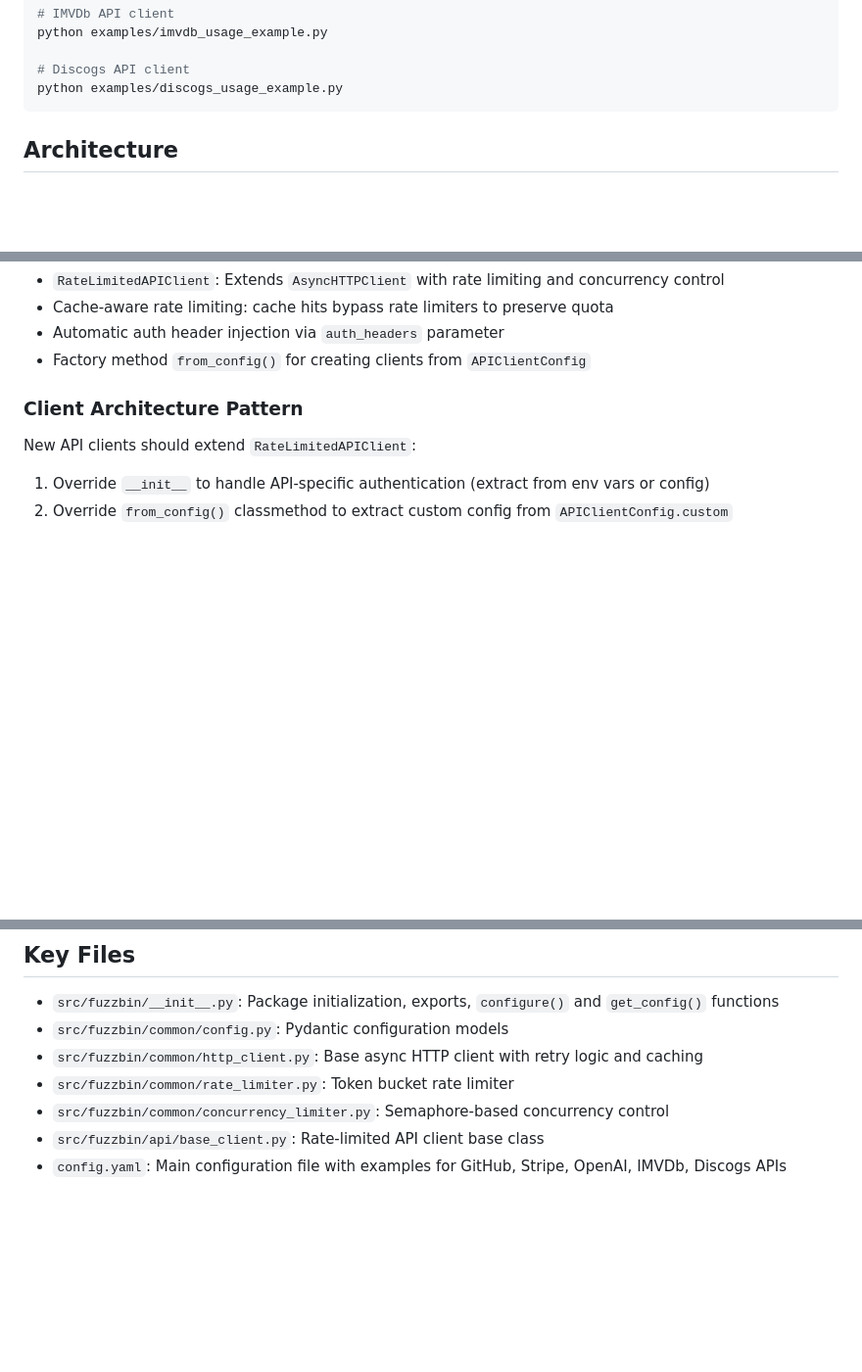
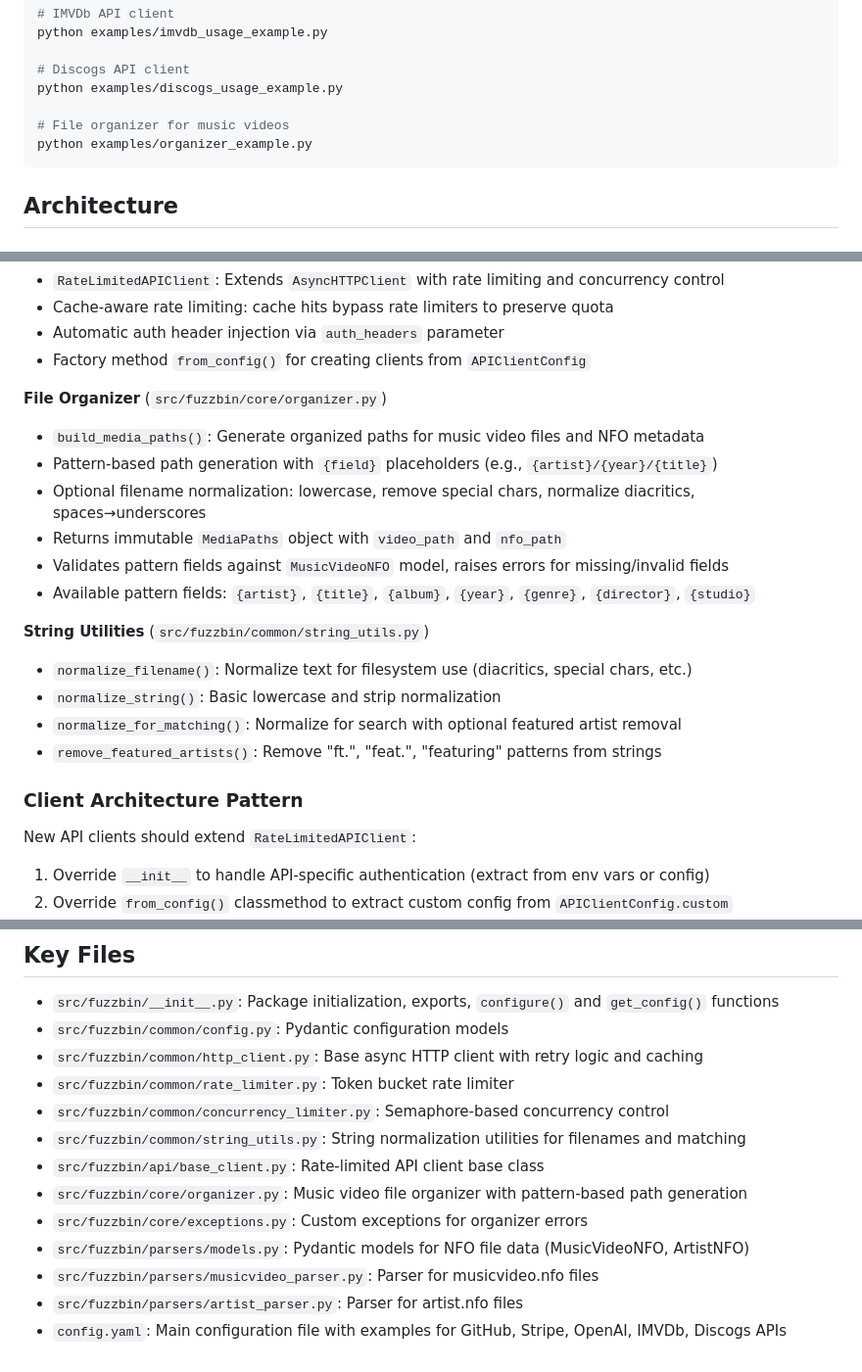
Before and after one commit to asotbz/Fuzzbin, a Markdown page: CLAUDE.md, 3 parts joined by grey strips. Shown: that part at 98% size. GitHub-like rendering; blank space fills up the shorter version.

````diff
--- a/CLAUDE.md
+++ b/CLAUDE.md
@@ -60,6 +60,9 @@ python examples/imvdb_usage_example.py
 
 # Discogs API client
 python examples/discogs_usage_example.py
+
+# File organizer for music videos
+python examples/organizer_example.py
 ```
 
 ## Architecture
@@ -94,6 +97,20 @@ python examples/discogs_usage_example.py
 - Cache-aware rate limiting: cache hits bypass rate limiters to preserve quota
 - Automatic auth header injection via `auth_headers` parameter
 - Factory method `from_config()` for creating clients from `APIClientConfig`
+
+**File Organizer** (`src/fuzzbin/core/organizer.py`)
+- `build_media_paths()`: Generate organized paths for music video files and NFO metadata
+- Pattern-based path generation with `{field}` placeholders (e.g., `{artist}/{year}/{title}`)
+- Optional filename normalization: lowercase, remove special chars, normalize diacritics, spaces→underscores
+- Returns immutable `MediaPaths` object with `video_path` and `nfo_path`
+- Validates pattern fields against `MusicVideoNFO` model, raises errors for missing/invalid fields
+- Available pattern fields: `{artist}`, `{title}`, `{album}`, `{year}`, `{genre}`, `{director}`, `{studio}`
+
+**String Utilities** (`src/fuzzbin/common/string_utils.py`)
+- `normalize_filename()`: Normalize text for filesystem use (diacritics, special chars, etc.)
+- `normalize_string()`: Basic lowercase and strip normalization
+- `normalize_for_matching()`: Normalize for search with optional featured artist removal
+- `remove_featured_artists()`: Remove "ft.", "feat.", "featuring" patterns from strings
 
 ### Client Architecture Pattern
 
@@ -214,5 +285,11 @@ API keys and secrets should support environment variables with precedence:
 - `src/fuzzbin/common/http_client.py`: Base async HTTP client with retry logic and caching
 - `src/fuzzbin/common/rate_limiter.py`: Token bucket rate limiter
 - `src/fuzzbin/common/concurrency_limiter.py`: Semaphore-based concurrency control
+- `src/fuzzbin/common/string_utils.py`: String normalization utilities for filenames and matching
 - `src/fuzzbin/api/base_client.py`: Rate-limited API client base class
+- `src/fuzzbin/core/organizer.py`: Music video file organizer with pattern-based path generation
+- `src/fuzzbin/core/exceptions.py`: Custom exceptions for organizer errors
+- `src/fuzzbin/parsers/models.py`: Pydantic models for NFO file data (MusicVideoNFO, ArtistNFO)
+- `src/fuzzbin/parsers/musicvideo_parser.py`: Parser for musicvideo.nfo files
+- `src/fuzzbin/parsers/artist_parser.py`: Parser for artist.nfo files
 - `config.yaml`: Main configuration file with examples for GitHub, Stripe, OpenAI, IMVDb, Discogs APIs
````
Also changed, not shown: other parts of CLAUDE.md (+54 -0 lines).
